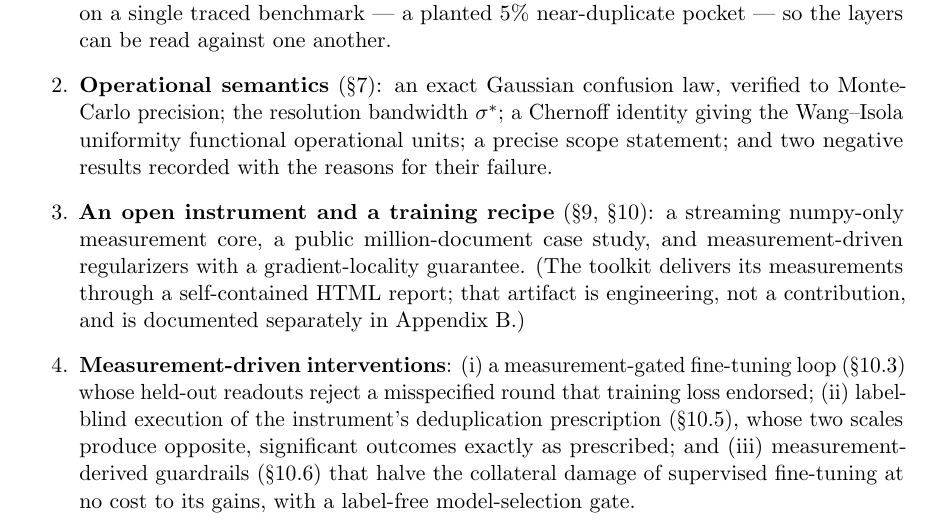
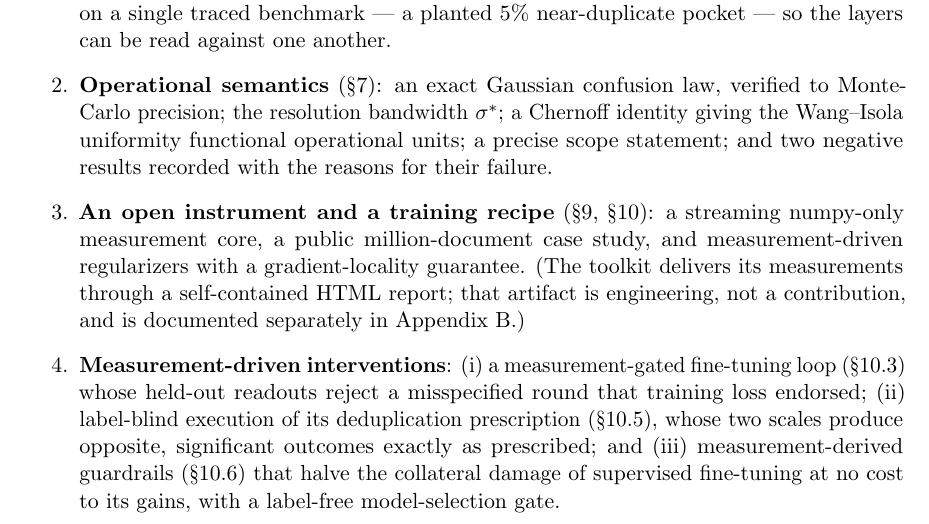
Before and after one commit to pedapudi/ambit, a LaTeX paper (docs/tr/ambit-technical-report.tex): part of page 2 of 49, cut so that both start at the same text. Compiled offline with pdfLaTeX.

Commit message:
TR: fit the interventions contribution item

```diff
--- a/docs/tr/ambit-technical-report.tex
+++ b/docs/tr/ambit-technical-report.tex
@@ -161,8 +161,8 @@ the data.) Its contributions are the following.
 \item \textbf{Measurement-driven interventions}:
   (i) a measurement-gated fine-tuning loop (\S\ref{sec:loop}) whose
   held-out readouts reject a misspecified round that training loss
-  endorsed; (ii) label-blind execution of the instrument's deduplication
-  prescription (\S\ref{sec:routing}), whose two scales produce opposite,
+  endorsed; (ii) label-blind execution of its deduplication prescription
+  (\S\ref{sec:routing}), whose two scales produce opposite,
   significant outcomes exactly as prescribed; and (iii)
   measurement-derived guardrails (\S\ref{sec:guardrail}) that halve the
   collateral damage of supervised fine-tuning at no cost to its gains,
```
Also changed, not shown: docs/tr/ambit-technical-report.pdf.
